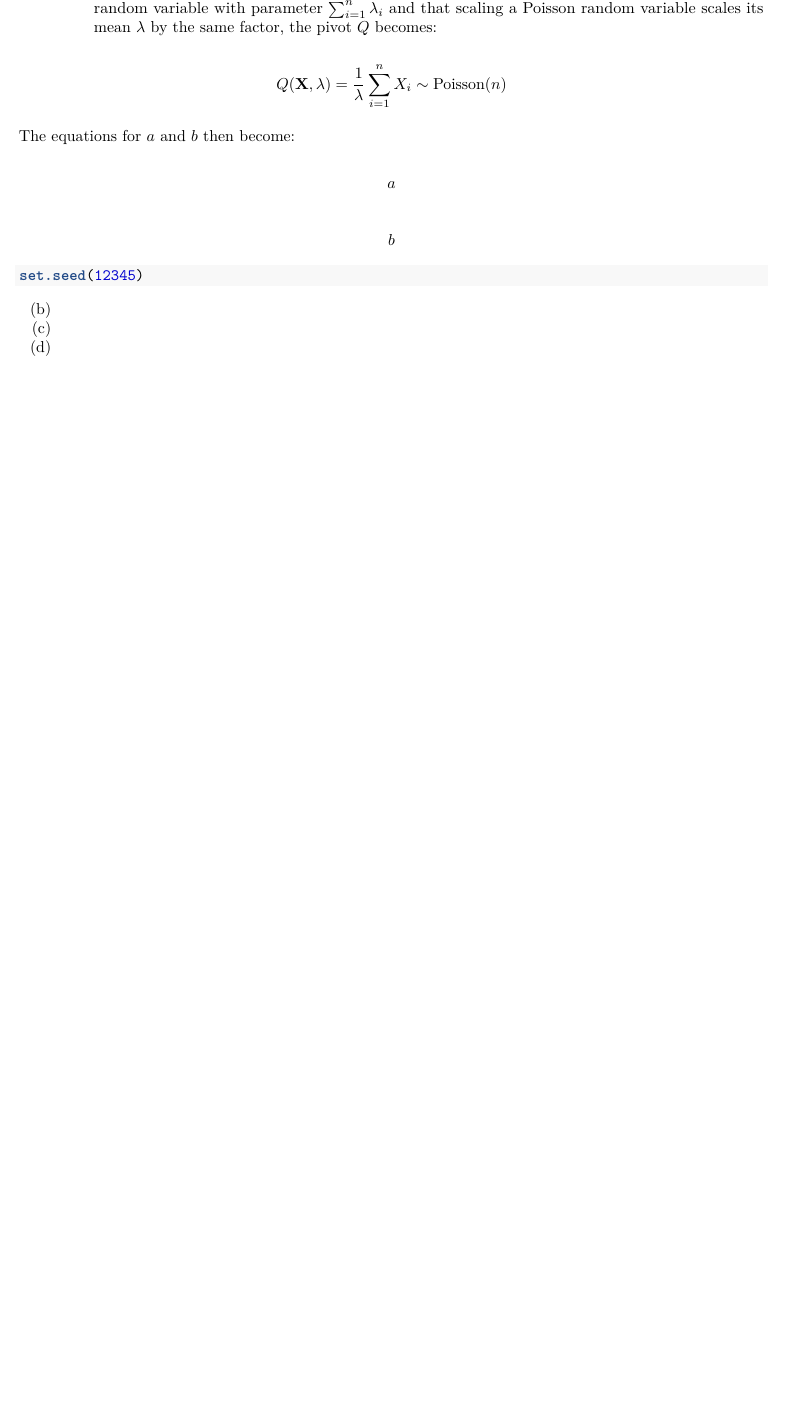
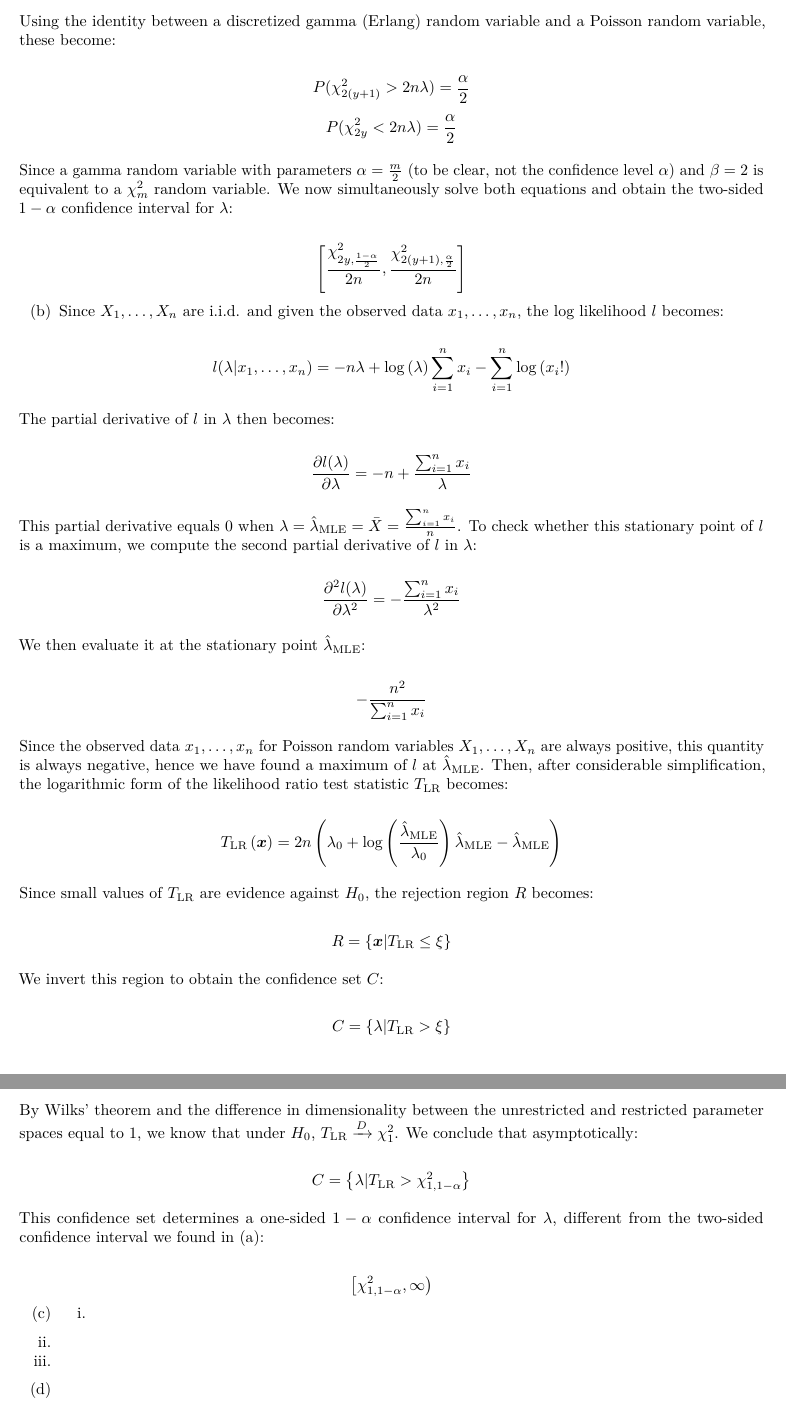
Before and after one commit to mettekou/statistical-inference-homework, an R Markdown document (HW2_Meysmans.Rmd): part of page 4 of 4 before the commit and two parts of pages 5 and 6 of 6 after it, the two joined at a grey line, cut at the place of the change, the shorter picture padded with empty space. Rendered offline with R 4.5, knitr and Pandoc, then LaTeX, with nearby package versions; some code elsewhere in the file could not run offline.

Commit message:
Finish question 1 and continue work on question 2

````diff
--- a/HW2_Meysmans.Rmd
+++ b/HW2_Meysmans.Rmd
@@ -93,19 +102,64 @@ $$\sqrt{n}\left(\right)\xrightarrow{D}$$
 
-2.  (a) Since we know the sum of $n$ i.i.d. Poisson random variables with parameters $\lambda_1,\ldots,\lambda_n$ is a Poisson random variable with parameter $\sum_{i=1}^n \lambda_i$ and that scaling a Poisson random variable scales its mean $\lambda$ by the same factor, the pivot $Q$ becomes:
+$$\sum_{k=0}^y e^{-n\lambda}\frac{n\lambda^k}{k!}=\frac{\alpha}{2}$$
+$$\sum_{k=y}^\infty e^{-n\lambda}\frac{n\lambda^k}{k!}=\frac{\alpha}{2}$$
 
-$$Q(\textbf{X},\lambda)=\frac{1}{\lambda}\sum_{i=1}^n X_i\sim\text{Poisson}(n)$$
+These equations are equivalent to the following probability statements:
 
-The equations for $a$ and $b$ then become:
+$$P(Y\leq y|\lambda)=\frac{\alpha}{2}$$
+$$P(Y\geq y|\lambda)=\frac{\alpha}{2}$$
 
-$$a$$
+Using the identity between a discretized gamma (Erlang) random variable and a Poisson random variable, these become:
 
-$$b$$
+$$P(\chi_{2(y+1)}^2>2n\lambda)=\frac{\alpha}{2}$$
+$$P(\chi_{2y}^2<2n\lambda)=\frac{\alpha}{2}$$
 
-```{r}
-set.seed(12345)
+Since a gamma random variable with parameters $\alpha=\frac{m}{2}$ (to be clear, not the confidence level $\alpha$) and $\beta=2$ is equivalent to a $\chi_m^2$ random variable.
+We now simultaneously solve both equations and obtain the two-sided $1-\alpha$ confidence interval for $\lambda$:
 
-```
+$$\left[\frac{\chi_{2y,\frac{1-\alpha}{2}}^2}{2n},\frac{\chi_{2(y+1),\frac{\alpha}{2}}^2}{2n}\right]$$
 
-(b)
-(c)
+(b) Since $X_1,\ldots,X_n$ are i.i.d. and given the observed data $x_1,\ldots,x_n$, the log likelihood $l$ becomes:
+
+$$l(\lambda|x_1,\ldots,x_n)=-n\lambda+\log\left(\lambda\right)\sum_{i=1}^n x_i-\sum_{i=1}^n \log\left(x_i!\right)$$
+
+The partial derivative of $l$ in $\lambda$ then becomes:
+
+$$\frac{\partial l(\lambda)}{\partial\lambda}=-n+\frac{\sum_{i=1}^n x_i}{\lambda}$$
+
+This partial derivative equals $0$ when $\lambda=\hat{\lambda}_{\text{MLE}}=\bar{X}=\frac{\sum_{i=1}^n x_i}{n}$. To check whether this stationary point of $l$ is a maximum, we compute the second partial derivative of $l$ in $\lambda$:
+
+$$\frac{\partial^2 l(\lambda)}{\partial\lambda^2}=-\frac{\sum_{i=1}^n x_i}{\lambda^2}$$
+
+We then evaluate it at the stationary point $\hat{\lambda}_{\text{MLE}}$:
+
+$$-\frac{n^2}{\sum_{i=1}^n x_i}$$
+
+Since the observed data $x_1,\ldots,x_n$ for Poisson random variables $X_1,\ldots,X_n$ are always positive, this quantity is always negative, hence we have found a maximum of $l$ at $\hat{\lambda}_{\text{MLE}}$.
+Then, after considerable simplification, the logarithmic form of the likelihood ratio test statistic $T_{\text{LR}}$ becomes:
+
+$$T_{\text{LR}}\left(\boldsymbol{x}\right)=2n\left(\lambda_0+\log\left(\frac{\hat{\lambda}_{\text{MLE}}}{\lambda_0}\right)\hat{\lambda}_{\text{MLE}}-\hat{\lambda}_{\text{MLE}}\right)$$
+
+Since small values of $T_{\text{LR}}$ are evidence against $H_0$, the rejection region $R$ becomes:
+
+$$R=\left\{\boldsymbol{x}|T_{\text{LR}}\leq\xi\right\}$$
+
+We invert this region to obtain the confidence set $C$:
+
+$$C=\left\{\lambda|T_{\text{LR}}>\xi\right\}$$
+
+By Wilks' theorem and the difference in dimensionality between the unrestricted and restricted parameter spaces equal to 1, we know that under $H_0$, $T_{\text{LR}}\xrightarrow{D}\chi_1^2$.
+We conclude that asymptotically:
+
+$$C=\left\{\lambda|T_{\text{LR}}>\chi_{1,1-\alpha}^2\right\}$$
+
+This confidence set determines a one-sided $1-\alpha$ confidence interval for $\lambda$, different from the two-sided confidence interval we found in (a):
+
+$$\left[\chi_{1,1-\alpha}^2,\infty\right)$$
+
+(c) i.
+
+ii.
+
+iii.
+
 (d)
````
Also changed, not shown: HW2_Meysmans.Rmd (19 more changed lines).
